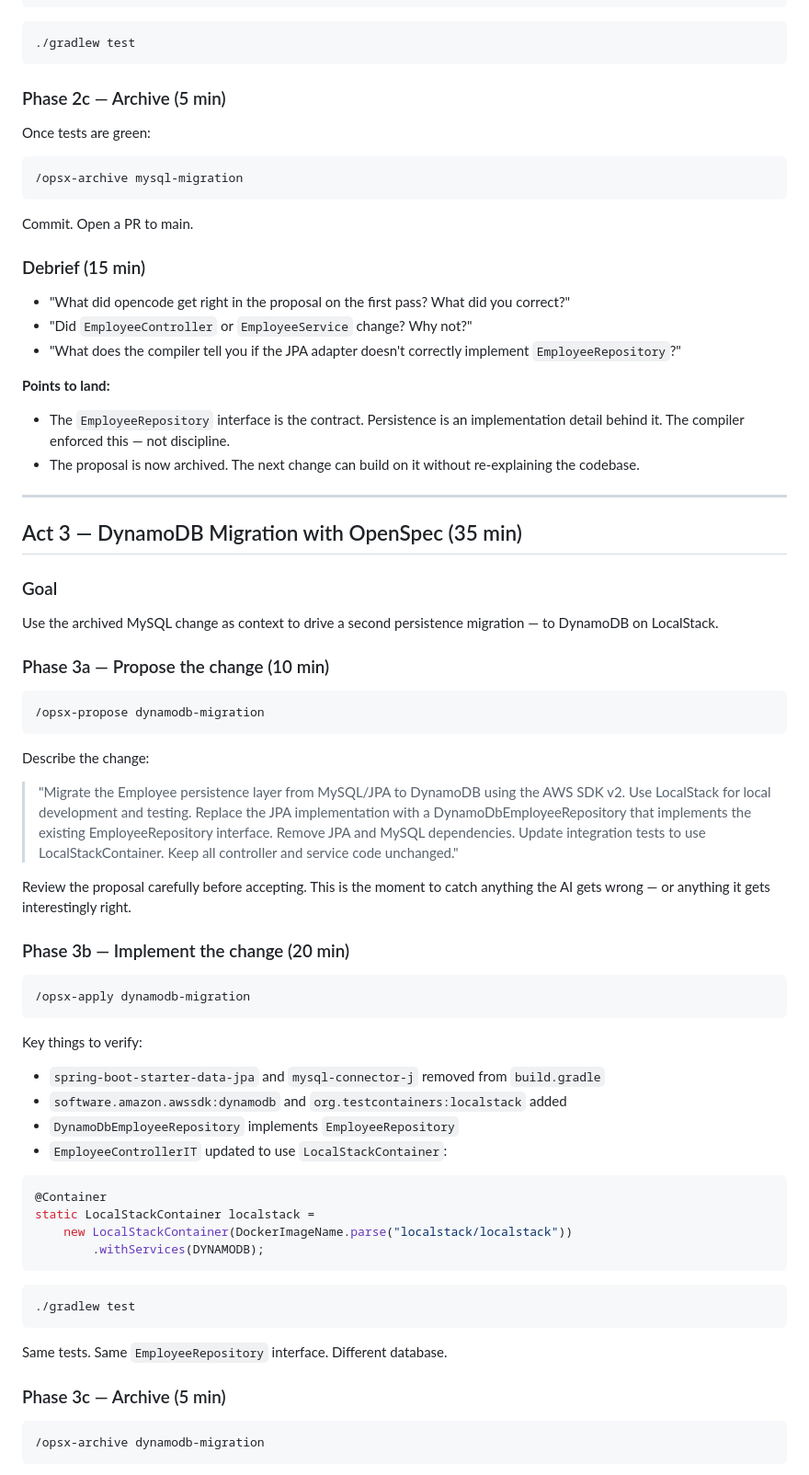
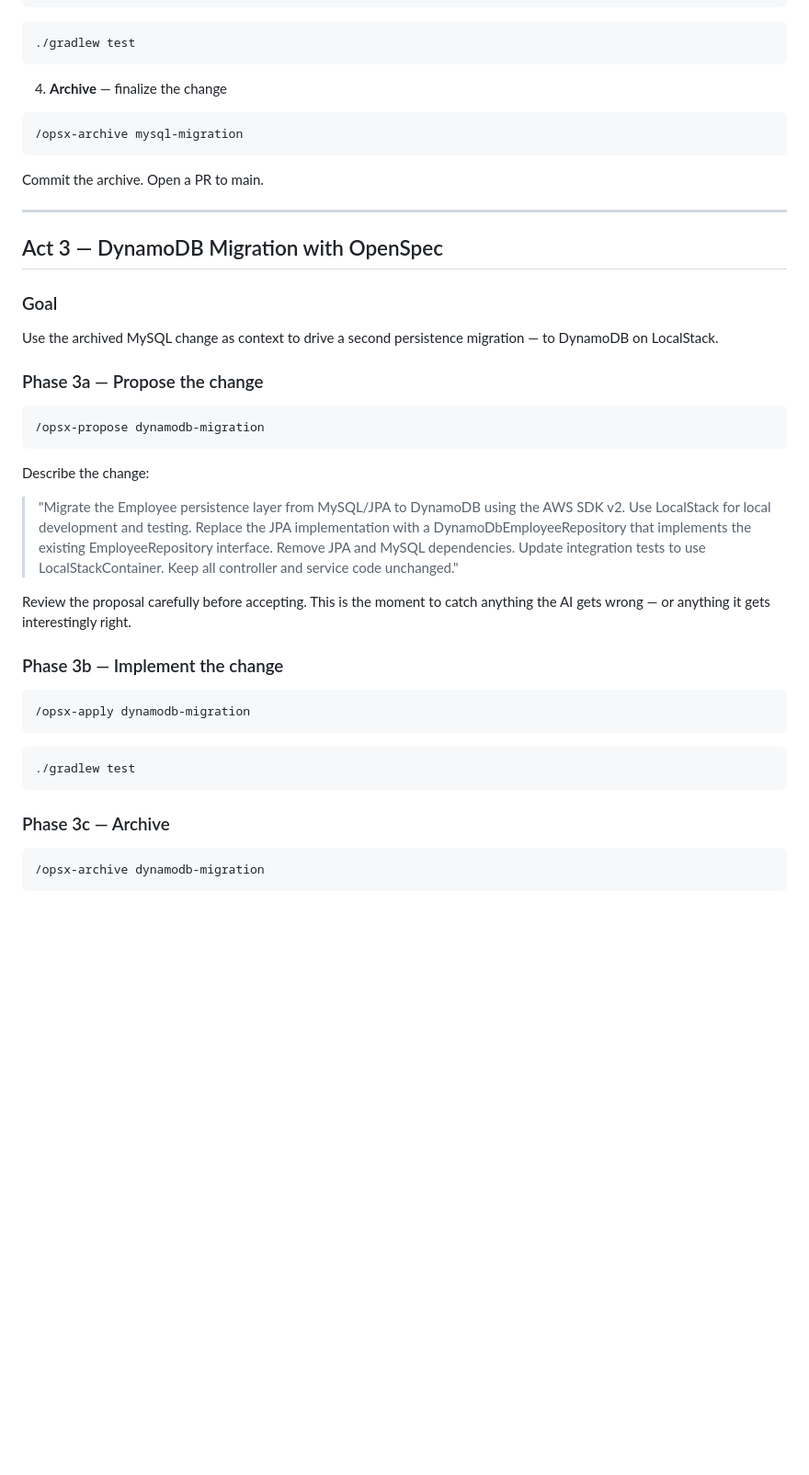
Before and after one commit to itbhp/openspec-playground, a Markdown page: README.md, the part around one of its changes. Shown at 92% size. Rendered like a GitHub page; blank space fills up the shorter version.

````diff
--- a/README.md
+++ b/README.md
@@ -202,72 +143,44 @@ class EmployeeControllerIT {
 ./gradlew test
 ```
 
-### Phase 2c — Archive (5 min)
-
-Once tests are green:
-
+4. **Archive** — finalize the change
 ```
 /opsx-archive mysql-migration
 ```
 
-Commit. Open a PR to main.
-
-### Debrief (15 min)
-
-- "What did opencode get right in the proposal on the first pass? What did you correct?"
-- "Did `EmployeeController` or `EmployeeService` change? Why not?"
-- "What does the compiler tell you if the JPA adapter doesn't correctly implement `EmployeeRepository`?"
-
-**Points to land:**
-- The `EmployeeRepository` interface is the contract. Persistence is an implementation detail behind it. The compiler enforced this — not discipline.
-- The proposal is now archived. The next change can build on it without re-explaining the codebase.
+Commit the archive. Open a PR to main.
 
 ---
 
-## Act 3 — DynamoDB Migration with OpenSpec (35 min)
+## Act 3 — DynamoDB Migration with OpenSpec
 
 ### Goal
 
 Use the archived MySQL change as context to drive a second persistence migration — to DynamoDB on LocalStack.
 
-### Phase 3a — Propose the change (10 min)
+### Phase 3a — Propose the change
 
 ```
 /opsx-propose dynamodb-migration
 ```
 
 Describe the change:
+
 > "Migrate the Employee persistence layer from MySQL/JPA to DynamoDB using the AWS SDK v2. Use LocalStack for local development and testing. Replace the JPA implementation with a DynamoDbEmployeeRepository that implements the existing EmployeeRepository interface. Remove JPA and MySQL dependencies. Update integration tests to use LocalStackContainer. Keep all controller and service code unchanged."
 
 Review the proposal carefully before accepting. This is the moment to catch anything the AI gets wrong — or anything it gets interestingly right.
 
-### Phase 3b — Implement the change (20 min)
+### Phase 3b — Implement the change
 
 ```
 /opsx-apply dynamodb-migration
-```
-
-Key things to verify:
-
-- `spring-boot-starter-data-jpa` and `mysql-connector-j` removed from `build.gradle`
-- `software.amazon.awssdk:dynamodb` and `org.testcontainers:localstack` added
-- `DynamoDbEmployeeRepository` implements `EmployeeRepository`
-- `EmployeeControllerIT` updated to use `LocalStackContainer`:
-
-```java
-@Container
-static LocalStackContainer localstack =
-    new LocalStackContainer(DockerImageName.parse("localstack/localstack"))
-        .withServices(DYNAMODB);
 ```
 
 ```bash
 ./gradlew test
 ```
 
-Same tests. Same `EmployeeRepository` interface. Different database.
-
-### Phase 3c — Archive (5 min)
+### Phase 3c — Archive
 
 ```
 /opsx-archive dynamodb-migration
````
Also changed, not shown: other parts of README.md (+17 -91 lines), PRESENTER_GUIDE.md (added, +234 -0 lines).
